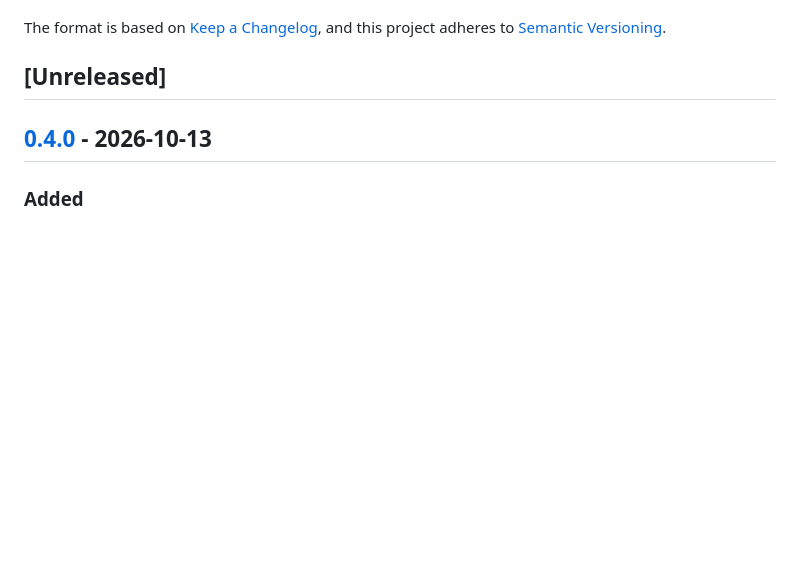
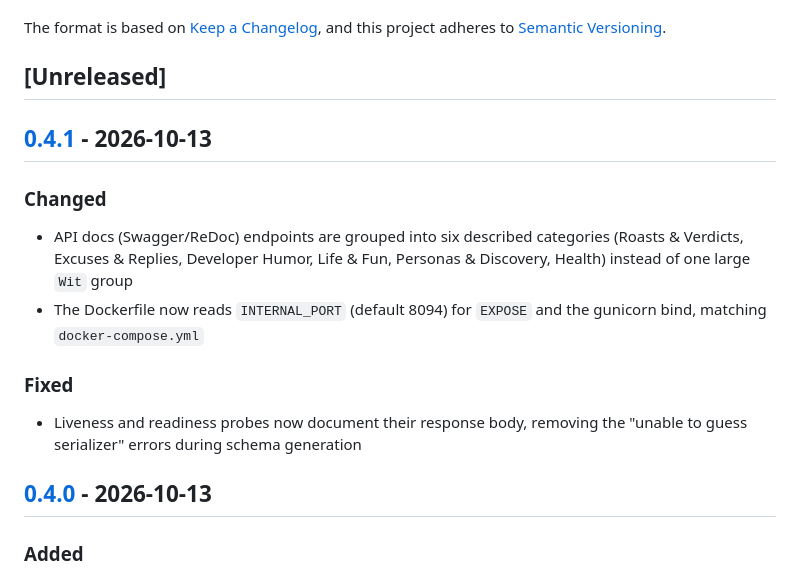
Before and after one commit to PramodTKodag/snark, a Markdown page: CHANGELOG.md, the part around one of its changes. Drawn GitHub-style; blank space fills up the shorter version.

Commit message:
chore: release 0.4.1 changelog (#110)

```diff
--- a/CHANGELOG.md
+++ b/CHANGELOG.md
@@ -6,6 +6,17 @@ The format is based on [Keep a Changelog](https://keepachangelog.com/en/1.1.0/),
 and this project adheres to [Semantic Versioning](https://semver.org/spec/v2.0.0.html).
 
 ## [Unreleased]
+
+## [0.4.1] - 2026-10-13
+
+### Changed
+
+- API docs (Swagger/ReDoc) endpoints are grouped into six described categories (Roasts & Verdicts, Excuses & Replies, Developer Humor, Life & Fun, Personas & Discovery, Health) instead of one large `Wit` group
+- The Dockerfile now reads `INTERNAL_PORT` (default 8094) for `EXPOSE` and the gunicorn bind, matching `docker-compose.yml`
+
+### Fixed
+
+- Liveness and readiness probes now document their response body, removing the "unable to guess serializer" errors during schema generation
 
 ## [0.4.0] - 2026-10-13
 
```
Also changed, not shown: other parts of CHANGELOG.md (+1 -0 lines).
